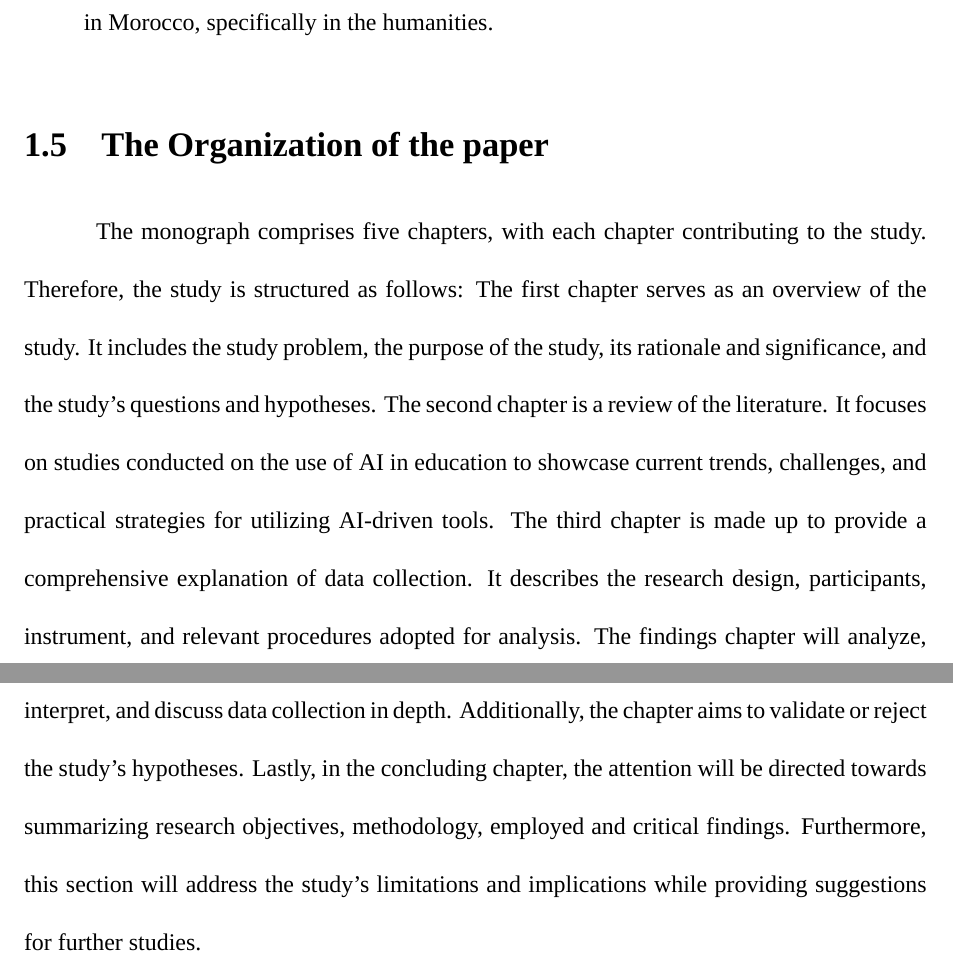
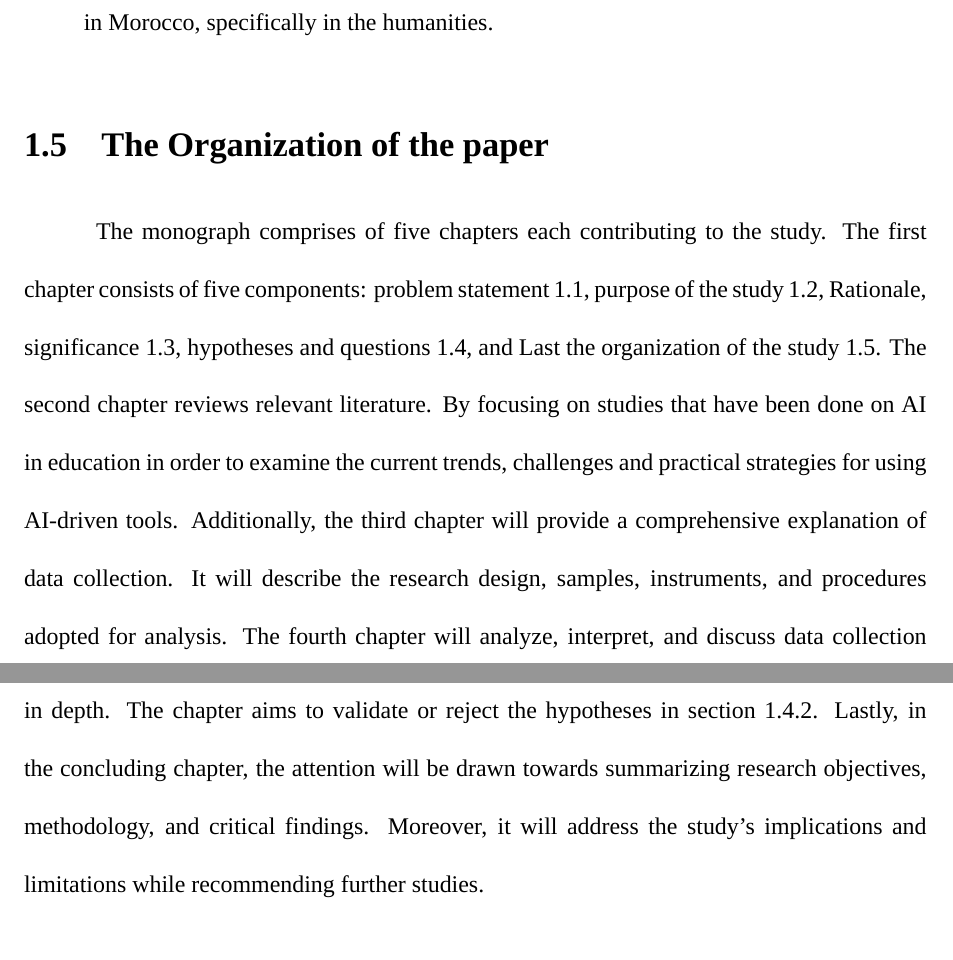
Before and after one commit to Abdogouhmad/Harnessing_Ai_For_Education, a LaTeX thesis (src/main.tex, which reads src/intro/chapter1.tex): two parts of pages 9 and 10 of 11, joined at a grey line, cut so that both start at the same text. Compiled offline with XeLaTeX; a missing font is replaced by an installed copy or a similar font.

Commit message:
Refactor chapter structure and content

```diff
--- a/src/intro/chapter1.tex
+++ b/src/intro/chapter1.tex
@@ -89,17 +86,37 @@ Following intended objectives, these hypotheses have been developed:
 
 \section{The Organization of the paper}\label{sec:the-organization-of-the-paper}
 \justifying
-The monograph comprises five chapters, with each chapter contributing to the study.
-Therefore, the study is structured as follows: The first chapter serves as an overview of the study.
-It includes the study problem, the purpose of the study, its rationale and significance, and the study's questions and hypotheses.
-The second chapter is a review of the literature.
-It focuses on studies conducted on the use of AI in education to showcase current trends, challenges, and practical strategies for utilizing AI-driven tools.
-The third chapter is made up to provide a comprehensive explanation of data collection.
-It describes the research design, participants,  instrument, and relevant procedures adopted for analysis.
-The findings chapter will analyze, interpret, and discuss data collection in depth.
-Additionally, the chapter aims to validate or reject the study's hypotheses.
-Lastly, in the concluding chapter, the attention will be directed towards summarizing research objectives, methodology, employed and critical findings.
-Furthermore, this section will address the study's limitations and implications while providing suggestions for further studies.
+The monograph comprises of five chapters each contributing to the study.
+The first chapter consists of five components:
+problem statement \ref*{sec:problem-statement}, purpose of the study \ref*{sec:the-purpose-of-the-study},
+Rationale, significance \ref*{sec:the-rationale-and-significance-of-the-study}, hypotheses and questions
+\ref*{sec:research-questions-and-hypotheses}, and Last the organization of the study \ref*{sec:the-organization-of-the-paper}.
+The second chapter reviews relevant literature. By focusing on studies that have been done on AI in education in order
+to examine the current trends, challenges and practical strategies for using AI-driven tools. Additionally,
+the third chapter will provide a comprehensive explanation of data collection. It will describe the research
+design, samples, instruments, and procedures adopted for analysis. The fourth chapter will analyze, interpret, and
+discuss data collection in depth. The chapter aims to validate or reject the hypotheses in section \ref*{subsec:hypotheses}.
+Lastly, in the concluding chapter, the attention will be drawn towards summarizing research objectives, methodology, and
+critical findings. Moreover, it will address the study's implications and limitations while recommending further studies.
+
+
+
+
+
+
+
+
+% The monograph comprises five chapters, with each chapter contributing to the study.
+% Therefore, the study is structured as follows: The first chapter serves as an overview of the study.
+% It includes the study problem, the purpose of the study, its rationale and significance, and the study's questions and hypotheses.
+% The second chapter is a review of the literature.
+% It focuses on studies conducted on the use of AI in education to showcase current trends, challenges, and practical strategies for utilizing AI-driven tools.
+% The third chapter is made up to provide a comprehensive explanation of data collection.
+% It describes the research design, participants,  instrument, and relevant procedures adopted for analysis.
+% The findings chapter will analyze, interpret, and discuss data collection in depth.
+% Additionally, the chapter aims to validate or reject the study's hypotheses.
+% Lastly, in the concluding chapter, the attention will be directed towards summarizing research objectives, methodology, employed and critical findings.
+% Furthermore, this section will address the study's limitations and implications while providing suggestions for further studies.
 
 % new txt
 %The second chapter is a review of literature.
```
Also changed, not shown: src/main.pdf, src/intro/chapter1.tex (5 more changed lines).
